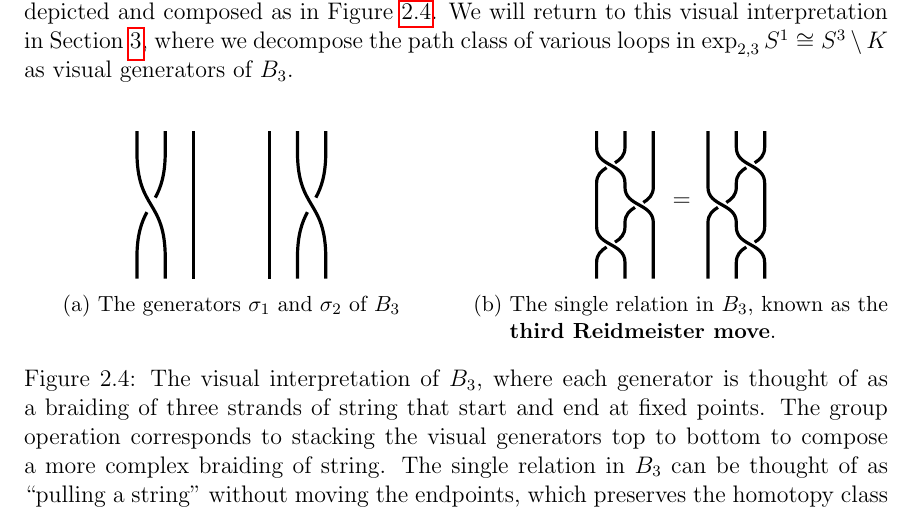
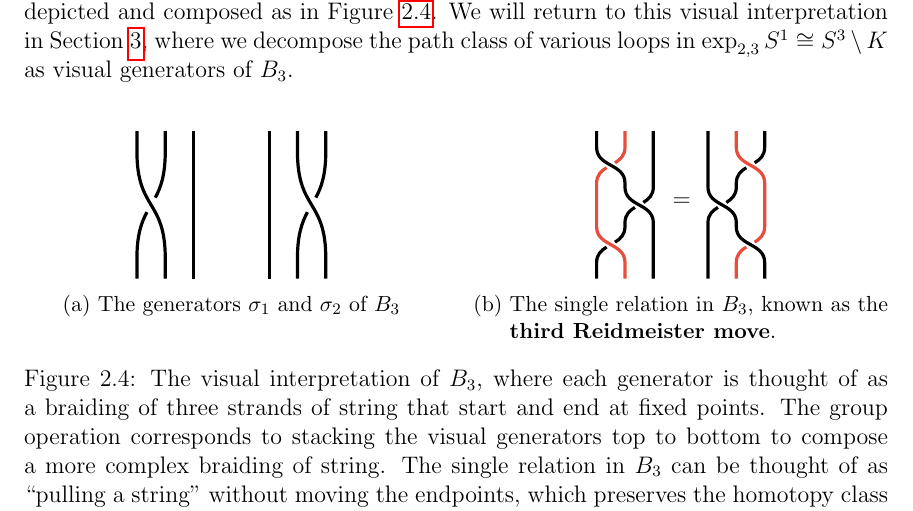
Before and after one commit to chnn/thesis, a LaTeX thesis (thesis.tex): part of page 16 of 41, cut so that both start at the same text. Compiled offline with pdfLaTeX.

Commit message:
Color braid group figure

```diff
--- a/thesis.tex
+++ b/thesis.tex
@@ -39,6 +39,9 @@
 \newtheorem{fact}[thm]{Fact}
 \newcommand{\defnphrase}[1]{\textbf{#1}}
 \DeclarePairedDelimiter\ang{\langle}{\rangle}
+
+\usepackage{color}
+\definecolor{strand}{RGB}{231, 76, 60}
 
 % Use line breaks, not indents, for distinguishing paragraphs.
 \setlength{\parindent}{0em}
@@ -351,11 +354,11 @@ We will return to this visual interpretation in Section~\ref{sec:finite_subsets}
   \begin{subfigure}[t]{0.48\textwidth}
     \centering
     \begin{tikzpicture}
-      \braid[ultra thick, width=5mm, height=7mm] s_1 s_2 s_1;
+      \braid[ultra thick, width=5mm, height=7mm, style strands={2}{strand}] s_1 s_2 s_1;
       \draw node[fill=white] at (2,-1.25) {=};
     \end{tikzpicture}
     \begin{tikzpicture}
-      \braid[ultra thick, width=5mm, height=7mm] s_2 s_1 s_2;
+      \braid[ultra thick, width=5mm, height=7mm, style strands={2}{strand}] s_2 s_1 s_2;
     \end{tikzpicture}
     \caption{The single relation in $B_3$, known as the \textbf{third Reidmeister move}.}
   \end{subfigure}
```
